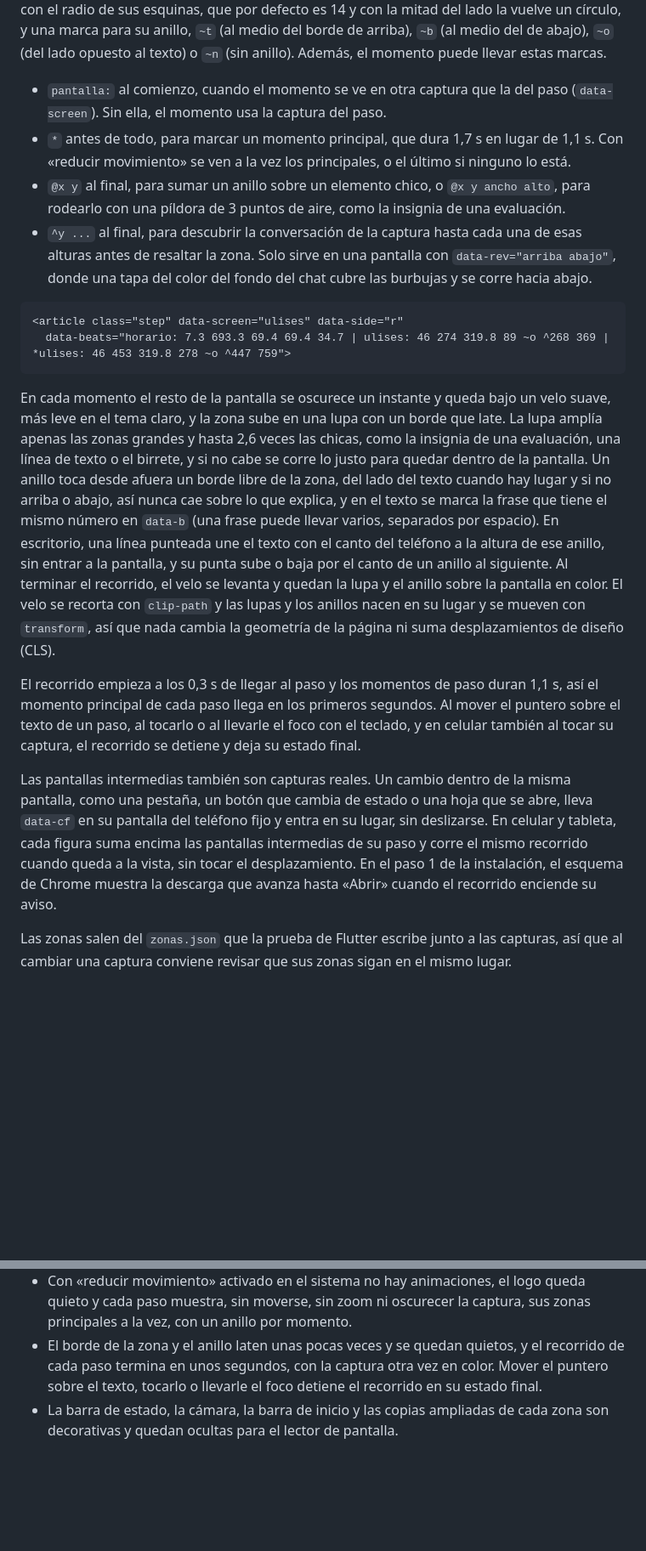
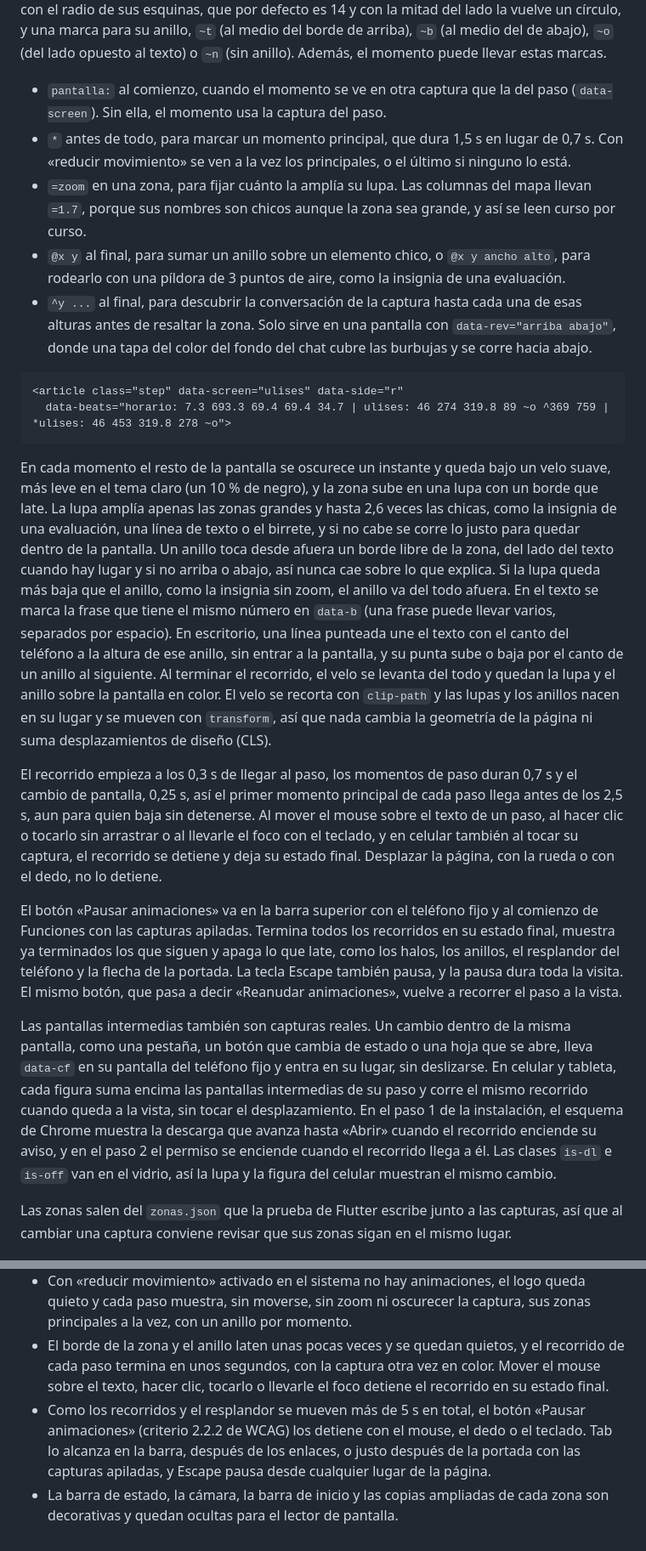
Before and after one commit to aUreLi0-dev/Ulima-Web, a Markdown page: README.md, 2 parts joined by grey strips. Shown at 85% size. GitHub-like rendering; blank space fills up the shorter version.

Commit message:
Documenta la pausa de animaciones, el zoom fijo del mapa y el ritmo nuevo
El README describe el botón «Pausar animaciones» y la tecla Escape, la
marca =zoom de data-beats, la captura de 1170 px del mapa, los tiempos
nuevos del recorrido, la pausa con click en lugar del toque que desplaza,
el estado de la descarga en la lupa y el alto mínimo del teléfono fijo.

````diff
--- a/README.md
+++ b/README.md
@@ -96,8 +96,10 @@ texto) o `~n` (sin anillo). Además, el momento puede llevar estas marcas.
 
 - `pantalla:` al comienzo, cuando el momento se ve en otra captura que la del paso
   (`data-screen`). Sin ella, el momento usa la captura del paso.
-- `*` antes de todo, para marcar un momento principal, que dura 1,7 s en lugar de 1,1 s. Con
+- `*` antes de todo, para marcar un momento principal, que dura 1,5 s en lugar de 0,7 s. Con
   «reducir movimiento» se ven a la vez los principales, o el último si ninguno lo está.
+- `=zoom` en una zona, para fijar cuánto la amplía su lupa. Las columnas del mapa llevan `=1.7`,
+  porque sus nombres son chicos aunque la zona sea grande, y así se leen curso por curso.
 - `@x y` al final, para sumar un anillo sobre un elemento chico, o `@x y ancho alto`, para rodearlo
   con una píldora de 3 puntos de aire, como la insignia de una evaluación.
 - `^y ...` al final, para descubrir la conversación de la captura hasta cada una de esas alturas
@@ -106,33 +108,44 @@ texto) o `~n` (sin anillo). Además, el momento puede llevar estas marcas.
 
 ```html
 <article class="step" data-screen="ulises" data-side="r"
-  data-beats="horario: 7.3 693.3 69.4 69.4 34.7 | ulises: 46 274 319.8 89 ~o ^268 369 | *ulises: 46 453 319.8 278 ~o ^447 759">
+  data-beats="horario: 7.3 693.3 69.4 69.4 34.7 | ulises: 46 274 319.8 89 ~o ^369 759 | *ulises: 46 453 319.8 278 ~o">
 ```
 
-En cada momento el resto de la pantalla se oscurece un instante y queda bajo un velo suave, más
-leve en el tema claro, y la zona sube en una lupa con un borde que late. La lupa amplía apenas las
-zonas grandes y hasta 2,6 veces las chicas, como la insignia de una evaluación, una línea de texto o
-el birrete, y si no cabe se corre lo justo para quedar dentro de la pantalla. Un anillo toca desde
-afuera un borde libre de la zona, del lado del texto cuando hay lugar y si no arriba o abajo, así
-nunca cae sobre lo que explica, y en el texto se marca la frase que tiene el mismo número en
-`data-b` (una frase puede llevar varios, separados por espacio). En escritorio, una línea punteada
-une el texto con el canto del teléfono a la altura de ese anillo, sin entrar a la pantalla, y su
-punta sube o baja por el canto de un anillo al siguiente. Al terminar el recorrido, el velo se
-levanta y quedan la lupa y el anillo sobre la pantalla en color. El velo se recorta con `clip-path`
-y las lupas y los anillos nacen en su lugar y se mueven con `transform`, así que nada cambia la
-geometría de la página ni suma desplazamientos de diseño (CLS).
+En cada momento el resto de la pantalla se oscurece un instante y queda bajo un velo suave, más leve
+en el tema claro (un 10 % de negro), y la zona sube en una lupa con un borde que late. La lupa
+amplía apenas las zonas grandes y hasta 2,6 veces las chicas, como la insignia de una evaluación,
+una línea de texto o el birrete, y si no cabe se corre lo justo para quedar dentro de la pantalla.
+Un anillo toca desde afuera un borde libre de la zona, del lado del texto cuando hay lugar y si no
+arriba o abajo, así nunca cae sobre lo que explica. Si la lupa queda más baja que el anillo, como la
+insignia sin zoom, el anillo va del todo afuera. En el texto se marca la frase que tiene el mismo
+número en `data-b` (una frase puede llevar varios, separados por espacio). En escritorio, una línea
+punteada une el texto con el canto del teléfono a la altura de ese anillo, sin entrar a la pantalla,
+y su punta sube o baja por el canto de un anillo al siguiente. Al terminar el recorrido, el velo se
+levanta del todo y quedan la lupa y el anillo sobre la pantalla en color. El velo se recorta con
+`clip-path` y las lupas y los anillos nacen en su lugar y se mueven con `transform`, así que nada
+cambia la geometría de la página ni suma desplazamientos de diseño (CLS).
 
-El recorrido empieza a los 0,3 s de llegar al paso y los momentos de paso duran 1,1 s, así el
-momento principal de cada paso llega en los primeros segundos. Al mover el puntero sobre el texto
-de un paso, al tocarlo o al llevarle el foco con el teclado, y en celular también al tocar su
-captura, el recorrido se detiene y deja su estado final.
+El recorrido empieza a los 0,3 s de llegar al paso, los momentos de paso duran 0,7 s y el cambio de
+pantalla, 0,25 s, así el primer momento principal de cada paso llega antes de los 2,5 s, aun para
+quien baja sin detenerse. Al mover el mouse sobre el texto de un paso, al hacer clic o tocarlo sin
+arrastrar o al llevarle el foco con el teclado, y en celular también al tocar su captura, el
+recorrido se detiene y deja su estado final. Desplazar la página, con la rueda o con el dedo, no lo
+detiene.
+
+El botón «Pausar animaciones» va en la barra superior con el teléfono fijo y al comienzo de
+Funciones con las capturas apiladas. Termina todos los recorridos en su estado final, muestra ya
+terminados los que siguen y apaga lo que late, como los halos, los anillos, el resplandor del
+teléfono y la flecha de la portada. La tecla Escape también pausa, y la pausa dura toda la visita.
+El mismo botón, que pasa a decir «Reanudar animaciones», vuelve a recorrer el paso a la vista.
 
 Las pantallas intermedias también son capturas reales. Un cambio dentro de la misma pantalla, como
 una pestaña, un botón que cambia de estado o una hoja que se abre, lleva `data-cf` en su pantalla
 del teléfono fijo y entra en su lugar, sin deslizarse. En celular y tableta, cada figura suma encima
 las pantallas intermedias de su paso y corre el mismo recorrido cuando queda a la vista, sin tocar
 el desplazamiento. En el paso 1 de la instalación, el esquema de Chrome muestra la descarga que
-avanza hasta «Abrir» cuando el recorrido enciende su aviso.
+avanza hasta «Abrir» cuando el recorrido enciende su aviso, y en el paso 2 el permiso se enciende
+cuando el recorrido llega a él. Las clases `is-dl` e `is-off` van en el vidrio, así la lupa y la
+figura del celular muestran el mismo cambio.
 
 Las zonas salen del `zonas.json` que la prueba de Flutter escribe junto a las capturas, así que al
 cambiar una captura conviene revisar que sus zonas sigan en el mismo lugar.
@@ -155,7 +168,11 @@ cambiar una captura conviene revisar que sus zonas sigan en el mismo lugar.
   paso muestra, sin moverse, sin zoom ni oscurecer la captura, sus zonas principales a la vez, con
   un anillo por momento.
 - El borde de la zona y el anillo laten unas pocas veces y se quedan quietos, y el recorrido de
-  cada paso termina en unos segundos, con la captura otra vez en color. Mover el puntero sobre el
-  texto, tocarlo o llevarle el foco detiene el recorrido en su estado final.
+  cada paso termina en unos segundos, con la captura otra vez en color. Mover el mouse sobre el
+  texto, hacer clic, tocarlo o llevarle el foco detiene el recorrido en su estado final.
+- Como los recorridos y el resplandor se mueven más de 5 s en total, el botón «Pausar animaciones»
+  (criterio 2.2.2 de WCAG) los detiene con el mouse, el dedo o el teclado. Tab lo alcanza en la
+  barra, después de los enlaces, o justo después de la portada con las capturas apiladas, y Escape
+  pausa desde cualquier lugar de la página.
 - La barra de estado, la cámara, la barra de inicio y las copias ampliadas de cada zona son
   decorativas y quedan ocultas para el lector de pantalla.
````
Also changed, not shown: other parts of README.md (+4 -4 lines).
